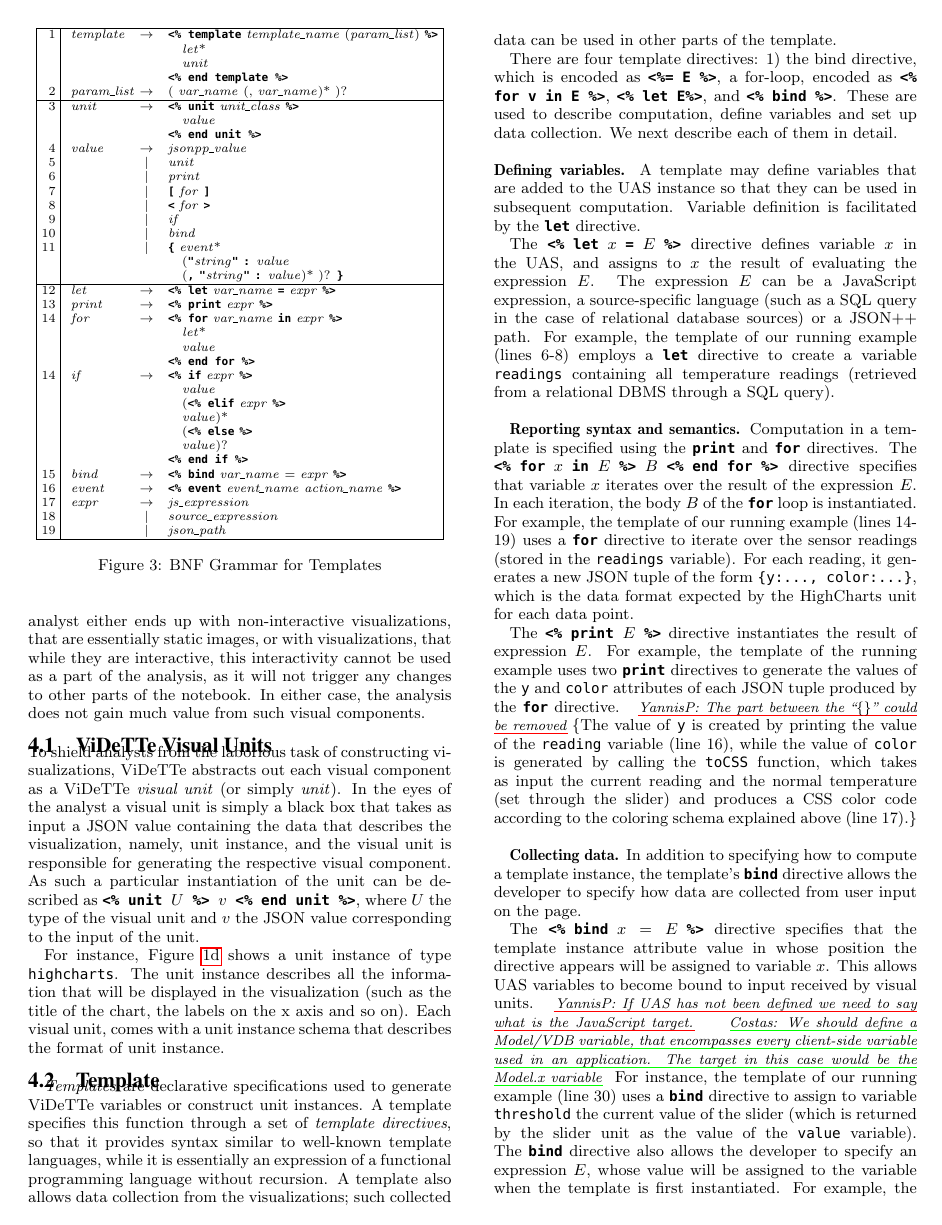
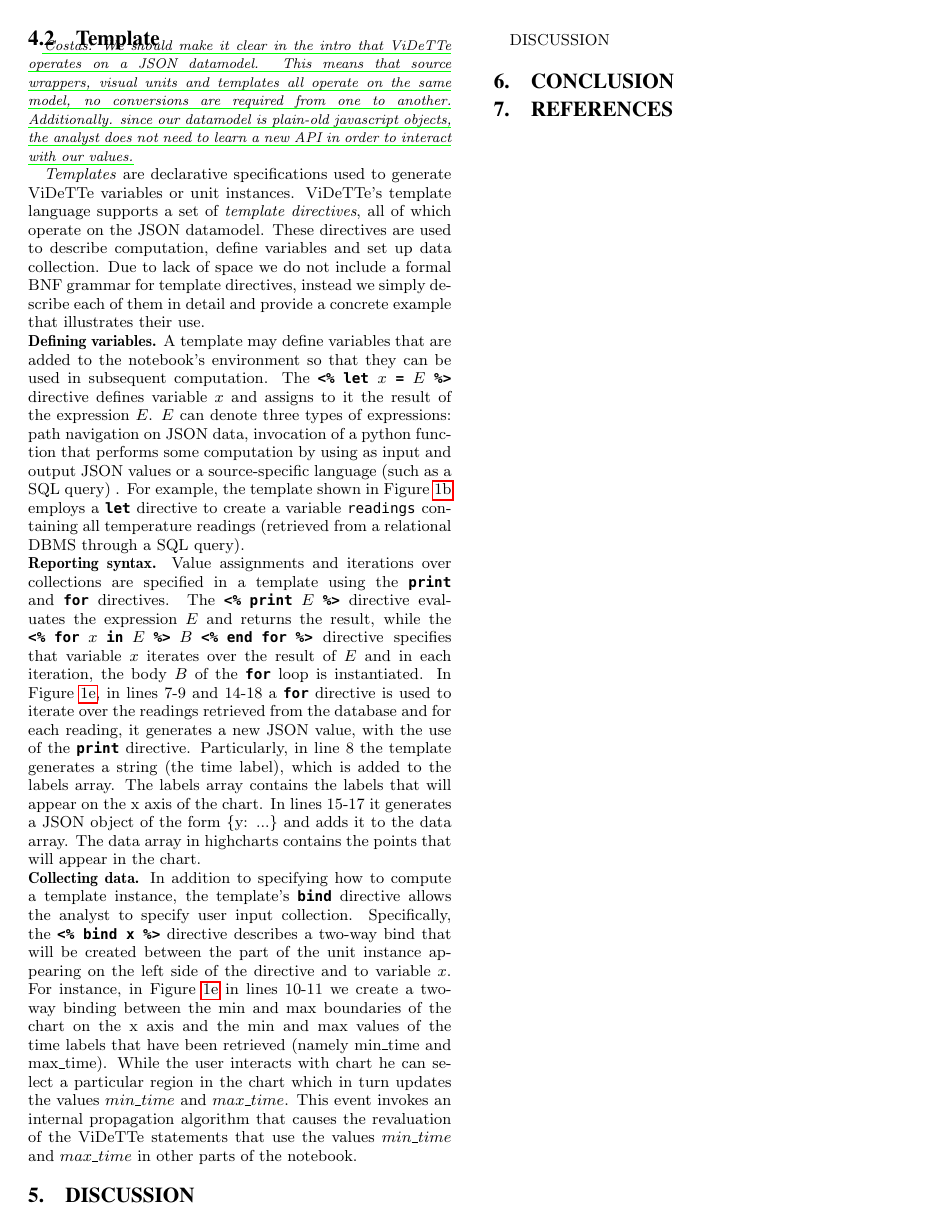
Before and after one commit to czarifis/hilda.io, a LaTeX paper (main.tex, which reads visualization.tex): page 4 of 5. Compiled offline with pdfLaTeX.

Commit message:
adding template language and a bunch of fixes

```diff
--- a/visualization.tex
+++ b/visualization.tex
@@ -20,10 +20,10 @@ After the data analyst has completed this tasks, she ends up with visual compone
 \subsection{\projname\ Visual Units}
 \label{section:visual Units}
 
-\noindent To shield analysts from the laborious task of constructing visualizations, \projname\ abstracts out each visual component as a \projname\ \emph{visual unit} (or simply \emph{unit}). In the eyes of the analyst a visual unit is simply a black box that takes as input a JSON value containing the data that describes the visualization, namely, unit instance, and the visual unit is responsible for generating the respective visual component. As such a particular instantiation of the unit  can be described as $\gl{<\% unit } U \gl{ \%> } v \gl{ <\% end unit \%>}$, where $U$ the type of the visual unit and $v$ the JSON value corresponding to the input of the unit.
+\noindent To shield analysts from the laborious task of constructing visualizations, \projname\ abstracts out each visual component as a \projname\ \emph{visual unit} (or simply \emph{unit}). In the eyes of the analyst a visual unit is simply a black box that takes as input a JSON value that describes the visualization, namely, unit instance. The visual unit internally uses the unit instance to invoke the appropriate renderer calls that will generate the expected visualization. As such a particular instantiation of the unit  can be described as $\gl{<\% unit } U \gl{ \%> } v \gl{ <\% end unit \%>}$, where $U$ the type of the visual unit and $v$ the JSON value corresponding to the input of the unit.
 
 
-For instance, Figure \ref{figure:running-example:unit-body} shows a unit instance of type \texttt{highcharts}. The unit instance describes all the information that will be displayed in the visualization (such as the title of the chart, the labels on the x axis and so on). Each visual unit, comes with a unit instance schema that describes the format of unit instance.
+For instance, Figure \ref{figure:running-example:unit-body} shows a unit instance of type \texttt{highcharts}. The unit instance describes all the information that will be displayed in the visualization (such as the title of the chart, the labels on the x axis and so on). Each visual unit, comes with a unit instance schema that describes the format of the unit instance.
 
 
 %Based on this idea, \projname\ abstracts out the entire visual page in the form of a logical specification, referred to as a \emph{template instance}. The template instance contains a description of the visual units that should be displayed in the page together with their inputs. For instance, Figure \ref{???} shows the template instance of our running example. It consists of two unit instances, one of type HighCharts and one of type \ref{???}. Each unit instance is denoted as $\gl{<\% unit } U \gl{ \%> } v \gl{ <\% end unit \%>}$, where $U$ the type of the visual unit and $v$ the JSON value corresponding to the input of the unit. A special type of unit is an HTML unit for displaying HTML content. An HTML unit instance is of the form $\gl{<\% html \%> } e_1 \ldots e_n \gl{ <\% end html \%>}$, where $e_1, \ldots, e_n$ are HTML elements.
@@ -96,13 +98,11 @@ For instance, Figure \ref{figure:running-example:unit-body} shows a unit instanc
 \caption{BNF Grammar for Templates}
 \label{figure:bnf-template}
 \end{figure}
+}
 
-\emph{Templates} are declarative specifications used to generate \projname\ variables or construct unit instances. A template specifies this function through a set of \emph{template directives}, so that it provides syntax similar to well-known template languages, while it is essentially an expression of a functional programming language without recursion. A template also allows data collection from the visualizations; such collected data can be used in other parts of the template.
+\costas{We should make it clear in the intro that \projname\ operates on a JSON datamodel. This means that source wrappers, visual units and templates all operate on the same model, no conversions are required from one to another. Additionally. since our datamodel is plain-old javascript objects, the analyst does not need to learn a new API in order to interact with our values.}
 
-There are four template directives: 1) the bind directive, which is encoded as \gl{<\%= E \%>}, a for-loop, encoded as \gl{<\% for v in E \%>}, \gl{<\% let E\%>}, and \gl{<\% bind \%>}. These are used to describe computation, define variables and set up data collection. We next describe each of them in detail.\\
-
-%Figure \ref{???} shows for instance the template for the heat map view of our running example. As we will explain in Section \ref{section:templates}, the template language is expressive enough to cater for the needs of most visual units and pages encountered in practice, supporting among others iteration through for loops and function calls. An application may contain more then one templates, which can be displayed as the result of actions, discussed next.\\
-
+\emph{Templates} are declarative specifications used to generate \projname\ variables or unit instances. \projname's template language supports a set of \emph{template directives}, all of which operate on the JSON datamodel. These directives are used to describe computation, define variables and set up data collection. Due to lack of space we do not include a formal BNF grammar for template directives, instead we simply describe each of them in detail and provide a concrete example that illustrates their use.
 
 
 \begin{figure*}
@@ -181,29 +181,11 @@ age_groups = [
 \end{figure*}
 
 
-\noindent {\bf Defining variables.} A template may define variables that are added to the UAS instance so that they can be used in subsequent computation. Variable definition is facilitated by the \gl{let} directive.
+\noindent {\bf Defining variables.} A template may define variables that are added to the notebook's environment so that they can be used in subsequent computation. The $\gl{<\% let } x \gl{ = } E \gl{ \%>}$ directive defines variable $x$ and assigns to it the result of the expression $E$. $E$ can denote three types of expressions: path navigation on JSON data, invocation of a python function that performs some computation by using as input and output JSON values or a source-specific language (such as a SQL query) . For example, the template shown in Figure \ref{figure:first-running-example:data-retrieval} employs a \gl{let} directive to create a variable \texttt{readings} containing all temperature readings (retrieved from a relational DBMS through a SQL query).
 
-The $\gl{<\% let } x \gl{ = } E \gl{ \%>}$ directive defines variable $x$ in the UAS, and assigns to
-$x$ the result of evaluating the expression $E$. The expression $E$ can be a JavaScript expression, a source-specific language (such as a SQL query in the case of relational database sources) or a JSON++ path. For example, the template of our running example (\templateline{let}) employs a \gl{let} directive to create a variable \texttt{readings} containing all temperature readings (retrieved from a relational DBMS through a SQL query).\\
+\noindent {\bf Reporting syntax.} Value assignments and iterations over collections are specified in a template using the \gl{print} and \gl{for} directives. The $\gl{<\% print } E \gl{ \%>}$ directive evaluates the expression $E$ and returns the result, while the $\gl{<\% for } x \gl{ in } E \gl{ \%> } B \gl{ <\% end for \%>}$ directive specifies that variable $x$ iterates over the result of $E$ and in each iteration, the body $B$ of the \gl{for} loop is instantiated. In Figure \ref{figure:first-running-example:main-template}, in lines 7-9 and 14-18 a \gl{for} directive is used to iterate over the readings retrieved from the database and for each reading, it generates a new JSON value, with the use of the \gl{print} directive. Particularly, in line 8 the template generates a string (the time label), which is added to the labels array. The labels array contains the labels that will appear on the x axis of the chart. In lines 15-17 it generates a JSON object of the form \{y: ...\} and adds it to the data array. The data array in highcharts contains the points that will appear in the chart.
 
-{\bf Reporting syntax and semantics.} Computation in a template is specified using the \gl{print} and \gl{for} directives.
-The $\gl{<\% for } x \gl{ in } E \gl{ \%> } B \gl{ <\% end for \%>}$ directive specifies that variable $x$ iterates over the result of the expression $E$. In each iteration, the body $B$ of the \gl{for} loop is instantiated. For example, the template of our running example (\templateline{for}) uses a \gl{for} directive to iterate over the sensor readings (stored in the \texttt{readings} variable). For each reading, it generates a new JSON tuple of the form \texttt{\{y:\ldots, color:\ldots\}}, which is the data format expected by the HighCharts unit for each data point. \eat{The values of the \texttt{y} and \texttt{color} attributes are specified through print directives, as explained below.}
-
-% Eaten as per Yannis\' comment
-
-The $\gl{<\% print } E \gl{ \%>}$ directive instantiates the result of expression $E$. For example, the template of the running example uses two \gl{print} directives to generate the values of the \texttt{y} and \texttt{color} attributes of each JSON tuple produced by the \gl{for} directive. \yannis{The part between the ``\{\}" could be removed}\{The value of \texttt{y} is created by printing the value of the \texttt{reading} variable (\templateline{print-y}), while the value of \texttt{color} is generated by calling the \texttt{toCSS} function, which takes as input the current reading and the normal temperature (set through the slider) and produces a CSS color code according to the coloring schema explained above (\templateline{print-color}).\}\\
-
-%(Figure~\ref{figure:running-example:main-template}) generates the CSS color of a \texttt{<td>} element (i.e., of a table cell) by instantiating through a print directive the result of the \texttt{toCss()} function (which translates a value to a CSS color code according to the setting of the threshold).
-
-%The $\gl{<\% refresh } y \gl{ = } E \gl{ \%>}$ directive defines \textit{derived variable} (i.e., a variable that is computed using one or more other variables) $y$ in the UAS, and sets $y$ to the result of expression $E$. The expression $E$ can be a JavaScript expression, a SQL query or a JSON++ path. For example, \yannisk{TBD}
-%the heat map template (Figure~\ref{figure:running-example:main-template}) specifies a derived variable \texttt{matrix} for product stock data instantiated to the result of a SQL query.
-%\yannisk{Why does the framework differentiate between base and derived variables?}\\
-
-%An important distinction between base variables and derived variables is as follows. A view $Y$ is declaratively specified to be refreshed with the evaluation result of $E_Y$, thus enabling the \projname\ framework to utilize IVM optimizations for incrementally evaluating $E_Y$. In contrast, a base variable $X$ is imperatively updated using either \texttt{INSERT} / \texttt{UPDATE} / \texttt{DELETE} commands on the UAS, or user input through the bind directive (explained below), and therefore the \projname\ framework does not optimize these updates.\\
-
-{\bf Collecting data.} In addition to specifying how to compute a template instance, the template's \gl{bind} directive allows the developer to specify how data are collected from user input on the page.
-
-The $\gl{<\% bind } x = E \gl{ \%>}$ directive specifies that the template instance attribute value in whose position the directive appears will be assigned to variable $x$. This allows UAS variables to become bound to input received by visual units.  \yannis{If UAS has not been defined we need to say what is the JavaScript target.} \costas{We should define a Model/VDB variable, that encompasses every client-side variable used in an application. The target in this case would be the Model.x variable} For instance, the template of our running example (\templateline{bind}) uses a \gl{bind} directive to assign to variable \texttt{threshold} the current value of the slider (which is returned by the slider unit as the value of the \texttt{value} variable). The \gl{bind} directive also allows the developer to specify an expression $E$, whose value will be assigned to the variable when the template is first instantiated. For example, the slider of our running example is initialized with the value 65.\\
+\noindent {\bf Collecting data.} In addition to specifying how to compute a template instance, the template's \gl{bind} directive allows the analyst to specify user input collection. Specifically, the $\gl{<\% bind x} \gl{ \%>}$ directive describes a two-way bind that will be created between the part of the unit instance appearing on the left side of the directive and to variable $x$. For instance, in Figure \ref{figure:first-running-example:main-template} in lines 10-11 we create a two-way binding between the min and max boundaries of the chart on the x axis and the min and max values of the time labels that have been retrieved (namely min\_time and max\_time). While the user interacts with chart he can select a particular region in the chart which in turn updates the values $min\_time$ and $max\_time$. This event invokes an internal propagation algorithm that causes the revaluation of the \projname\ statements that use the values $min\_time$ and $max\_time$ in other parts of the notebook.
 
 %In contrast to the \gl{<\% print \%>} directive, which is a one-way binding from the UAS to the visual instance, the \gl{<\% bind \%>} directive specifies a two-way binding between the UAS and the visual instance, thus allowing values to be collected from the visual interface. For instance, \yannisk{TBD}\\
 %the heat map template (Figure~\ref{figure:running-example:main-template}) specifies that the value of the slider will be bound (i.e., assigned) to the \texttt{threshold} variable.\\
```
Also changed, not shown: abstract.tex (+1 -1 lines), data_retrieval.tex (+12 -8 lines), main.tex (+2 -2 lines), main.pdf, visualization.tex (4 more changed lines).
